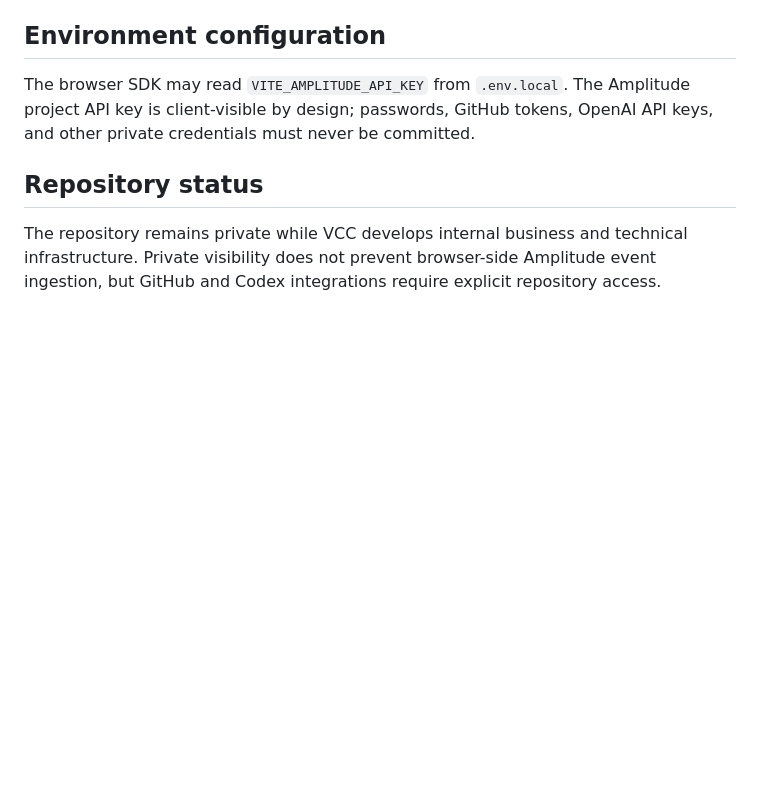
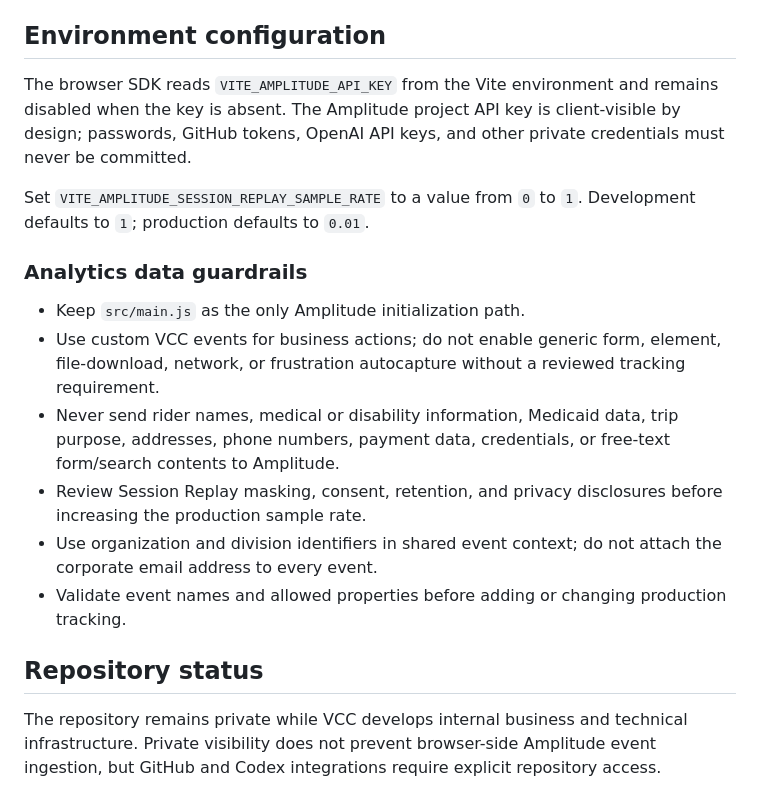
Before and after one commit to DOCS-8404-LOGISTICS-NEMT/VCC, a Markdown page: README.md, the part around the change. GitHub-like rendering; blank space fills up the shorter version.

Commit message:
Document analytics data guardrails

```diff
--- a/README.md
+++ b/README.md
@@ -173,7 +173,18 @@ Each event includes the shared VCC company, division, corporate email, website c
 
 ## Environment configuration
 
-The browser SDK may read `VITE_AMPLITUDE_API_KEY` from `.env.local`. The Amplitude project API key is client-visible by design; passwords, GitHub tokens, OpenAI API keys, and other private credentials must never be committed.
+The browser SDK reads `VITE_AMPLITUDE_API_KEY` from the Vite environment and remains disabled when the key is absent. The Amplitude project API key is client-visible by design; passwords, GitHub tokens, OpenAI API keys, and other private credentials must never be committed.
+
+Set `VITE_AMPLITUDE_SESSION_REPLAY_SAMPLE_RATE` to a value from `0` to `1`. Development defaults to `1`; production defaults to `0.01`.
+
+### Analytics data guardrails
+
+- Keep `src/main.js` as the only Amplitude initialization path.
+- Use custom VCC events for business actions; do not enable generic form, element, file-download, network, or frustration autocapture without a reviewed tracking requirement.
+- Never send rider names, medical or disability information, Medicaid data, trip purpose, addresses, phone numbers, payment data, credentials, or free-text form/search contents to Amplitude.
+- Review Session Replay masking, consent, retention, and privacy disclosures before increasing the production sample rate.
+- Use organization and division identifiers in shared event context; do not attach the corporate email address to every event.
+- Validate event names and allowed properties before adding or changing production tracking.
 
 ## Repository status
 
```
